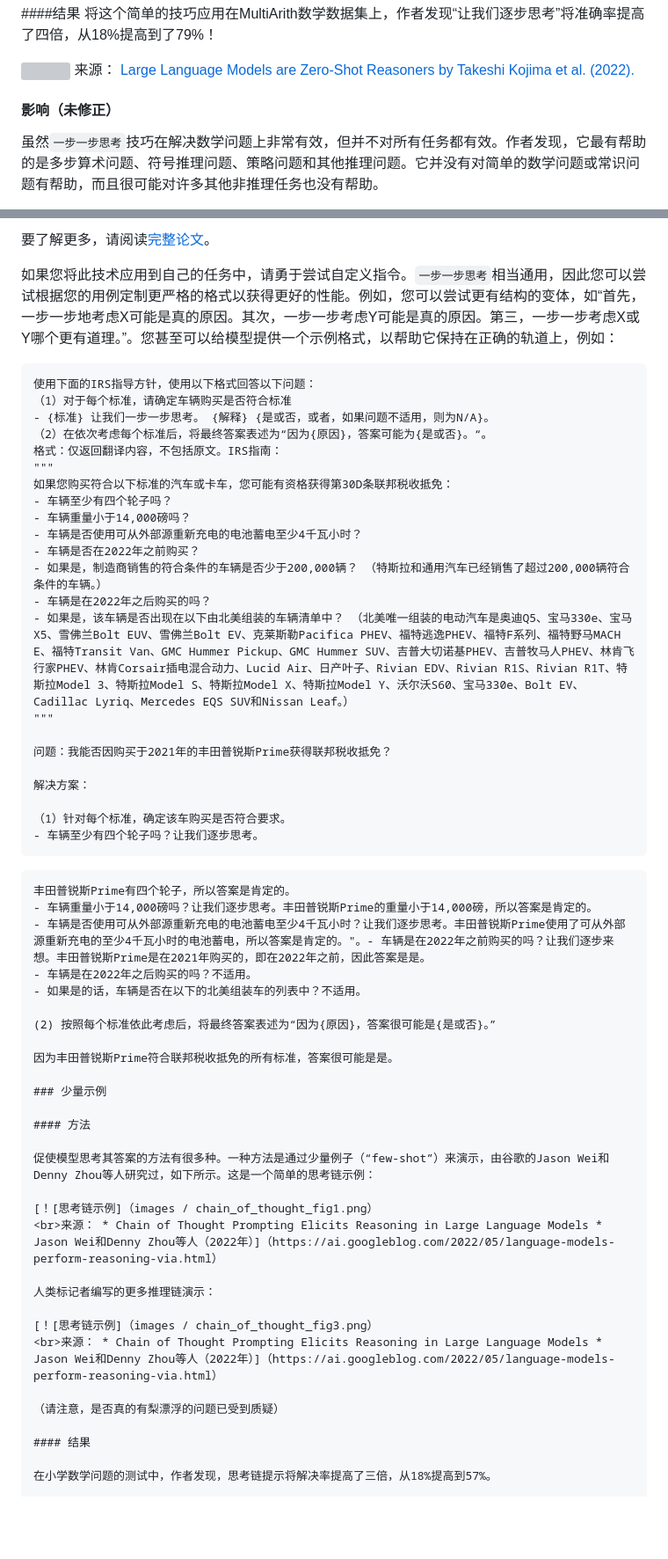
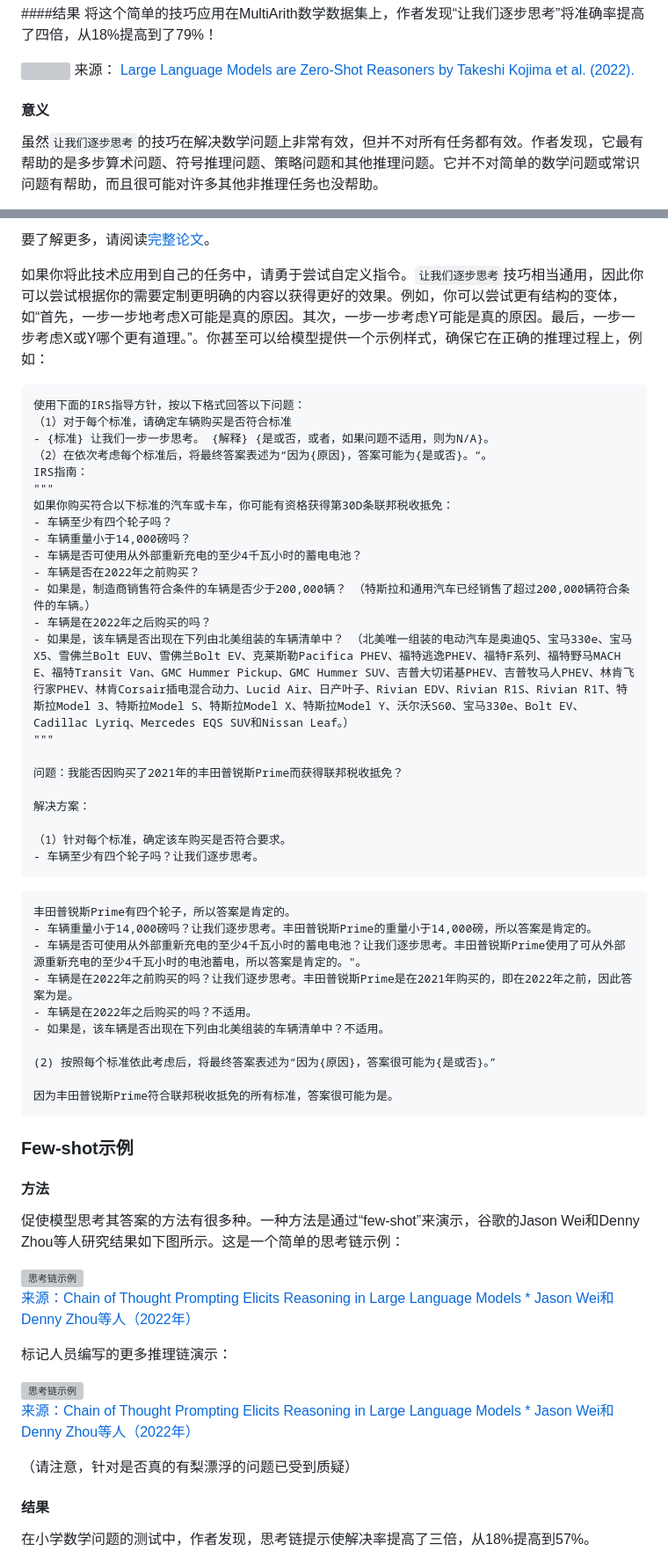
Before and after one commit to bytechina/openai-cookbook-zh, a Markdown page: techniques_to_improve_reliability.md, 2 parts joined by grey strips. Shown at 88% size. GitHub-like rendering; blank space fills up the shorter version; grey boxes are pictures that could not be loaded.

````diff
--- a/techniques_to_improve_reliability.md
+++ b/techniques_to_improve_reliability.md
@@ -183,7 +183,7 @@ La estadística es una ciencia que estudia la variabilidad, colección, organiza
 ![](images/zero-shot_reasoners_tab5.png)
 来源：[ Large Language Models are Zero-Shot Reasoners by Takeshi Kojima et al. (2022).](https://arxiv.org/abs/2205.11916)
 
-#### 影响（未修正）
+#### 意义
 
-虽然`一步一步思考`技巧在解决数学问题上非常有效，但并不对所有任务都有效。作者发现，它最有帮助的是多步算术问题、符号推理问题、策略问题和其他推理问题。它并没有对简单的数学问题或常识问题有帮助，而且很可能对许多其他非推理任务也没有帮助。
+虽然`让我们逐步思考`的技巧在解决数学问题上非常有效，但并不对所有任务都有效。作者发现，它最有帮助的是多步算术问题、符号推理问题、策略问题和其他推理问题。它并不对简单的数学问题或常识问题有帮助，而且很可能对许多其他非推理任务也没帮助。
 
@@ -192,26 +192,26 @@ La estadística es una ciencia que estudia la variabilidad, colección, organiza
 
 要了解更多，请阅读[完整论文](https://arxiv.org/abs/2205.11916)。
 
-如果您将此技术应用到自己的任务中，请勇于尝试自定义指令。`一步一步思考`相当通用，因此您可以尝试根据您的用例定制更严格的格式以获得更好的性能。例如，您可以尝试更有结构的变体，如“首先，一步一步地考虑X可能是真的原因。其次，一步一步考虑Y可能是真的原因。第三，一步一步考虑X或Y哪个更有道理。”。您甚至可以给模型提供一个示例格式，以帮助它保持在正确的轨道上，例如：
+如果你将此技术应用到自己的任务中，请勇于尝试自定义指令。`让我们逐步思考`技巧相当通用，因此你可以尝试根据你的需要定制更明确的内容以获得更好的效果。例如，你可以尝试更有结构的变体，如“首先，一步一步地考虑X可能是真的原因。其次，一步一步考虑Y可能是真的原因。最后，一步一步考虑X或Y哪个更有道理。”。你甚至可以给模型提供一个示例样式，确保它在正确的推理过程上，例如：
 
-```text-davinci-002
-使用下面的IRS指导方针，使用以下格式回答以下问题：
+```
+使用下面的IRS指导方针，按以下格式回答以下问题：
 （1）对于每个标准，请确定车辆购买是否符合标准
 - {标准} 让我们一步一步思考。 {解释} {是或否，或者，如果问题不适用，则为N/A}。
 （2）在依次考虑每个标准后，将最终答案表述为“因为{原因}，答案可能为{是或否}。“。
-格式：仅返回翻译内容，不包括原文。IRS指南：
+IRS指南：
 """
-如果您购买符合以下标准的汽车或卡车，您可能有资格获得第30D条联邦税收抵免：
+如果你购买符合以下标准的汽车或卡车，你可能有资格获得第30D条联邦税收抵免：
 - 车辆至少有四个轮子吗？
 - 车辆重量小于14,000磅吗？
-- 车辆是否使用可从外部源重新充电的电池蓄电至少4千瓦小时？
+- 车辆是否可使用从外部重新充电的至少4千瓦小时的蓄电电池？
 - 车辆是否在2022年之前购买？
-- 如果是，制造商销售的符合条件的车辆是否少于200,000辆？ （特斯拉和通用汽车已经销售了超过200,000辆符合条件的车辆。）
+- 如果是，制造商销售符合条件的车辆是否少于200,000辆？ （特斯拉和通用汽车已经销售了超过200,000辆符合条件的车辆。）
 - 车辆是在2022年之后购买的吗？
-- 如果是，该车辆是否出现在以下由北美组装的车辆清单中？ （北美唯一组装的电动汽车是奥迪Q5、宝马330e、宝马X5、雪佛兰Bolt EUV、雪佛兰Bolt EV、克莱斯勒Pacifica PHEV、福特逃逸PHEV、福特F系列、福特野马MACH E、福特Transit Van、GMC Hummer Pickup、GMC Hummer SUV、吉普大切诺基PHEV、吉普牧马人PHEV、林肯飞行家PHEV、林肯Corsair插电混合动力、Lucid Air、日产叶子、Rivian EDV、Rivian R1S、Rivian R1T、特斯拉Model 3、特斯拉Model S、特斯拉Model X、特斯拉Model Y、沃尔沃S60、宝马330e、Bolt EV、Cadillac Lyriq、Mercedes EQS SUV和Nissan Leaf。）
+- 如果是，该车辆是否出现在下列由北美组装的车辆清单中？ （北美唯一组装的电动汽车是奥迪Q5、宝马330e、宝马X5、雪佛兰Bolt EUV、雪佛兰Bolt EV、克莱斯勒Pacifica PHEV、福特逃逸PHEV、福特F系列、福特野马MACH E、福特Transit Van、GMC Hummer Pickup、GMC Hummer SUV、吉普大切诺基PHEV、吉普牧马人PHEV、林肯飞行家PHEV、林肯Corsair插电混合动力、Lucid Air、日产叶子、Rivian EDV、Rivian R1S、Rivian R1T、特斯拉Model 3、特斯拉Model S、特斯拉Model X、特斯拉Model Y、沃尔沃S60、宝马330e、Bolt EV、Cadillac Lyriq、Mercedes EQS SUV和Nissan Leaf。）
 """
 
-问题：我能否因购买于2021年的丰田普锐斯Prime获得联邦税收抵免？
+问题：我能否因购买了2021年的丰田普锐斯Prime而获得联邦税收抵免？
 
 解决方案：
 
@@ -219,34 +219,36 @@ La estadística es una ciencia que estudia la variabilidad, colección, organiza
 - 车辆至少有四个轮子吗？让我们逐步思考。
 ```
 
-```text-davinci-002
+```
 丰田普锐斯Prime有四个轮子，所以答案是肯定的。
 - 车辆重量小于14,000磅吗？让我们逐步思考。丰田普锐斯Prime的重量小于14,000磅，所以答案是肯定的。
-- 车辆是否使用可从外部源重新充电的电池蓄电至少4千瓦小时？让我们逐步思考。丰田普锐斯Prime使用了可从外部源重新充电的至少4千瓦小时的电池蓄电，所以答案是肯定的。"。- 车辆是在2022年之前购买的吗？让我们逐步来想。丰田普锐斯Prime是在2021年购买的，即在2022年之前，因此答案是是。
+- 车辆是否可使用从外部重新充电的至少4千瓦小时的蓄电电池？让我们逐步思考。丰田普锐斯Prime使用了可从外部源重新充电的至少4千瓦小时的电池蓄电，所以答案是肯定的。"。
+- 车辆是在2022年之前购买的吗？让我们逐步思考。丰田普锐斯Prime是在2021年购买的，即在2022年之前，因此答案为是。
 - 车辆是在2022年之后购买的吗？不适用。
-- 如果是的话，车辆是否在以下的北美组装车的列表中？不适用。
+- 如果是，该车辆是否出现在下列由北美组装的车辆清单中？不适用。
 
-(2) 按照每个标准依此考虑后，将最终答案表述为“因为{原因}，答案很可能是{是或否}。”
+(2) 按照每个标准依此考虑后，将最终答案表述为“因为{原因}，答案很可能为{是或否}。”
 
-因为丰田普锐斯Prime符合联邦税收抵免的所有标准，答案很可能是是。
+因为丰田普锐斯Prime符合联邦税收抵免的所有标准，答案很可能为是。
+```
 
-### 少量示例
+### Few-shot示例
 
 #### 方法
 
-促使模型思考其答案的方法有很多种。一种方法是通过少量例子（“few-shot”）来演示，由谷歌的Jason Wei和Denny Zhou等人研究过，如下所示。这是一个简单的思考链示例：
+促使模型思考其答案的方法有很多种。一种方法是通过“few-shot”来演示，谷歌的Jason Wei和Denny Zhou等人研究结果如下图所示。这是一个简单的思考链示例：
 
-[！[思考链示例]（images / chain_of_thought_fig1.png）
-<br>来源： * Chain of Thought Prompting Elicits Reasoning in Large Language Models * Jason Wei和Denny Zhou等人（2022年）]（https://ai.googleblog.com/2022/05/language-models-perform-reasoning-via.html）
+[![思考链示例](images/chain_of_thought_fig1.png)
+<br>来源：Chain of Thought Prompting Elicits Reasoning in Large Language Models * Jason Wei和Denny Zhou等人（2022年）](https://ai.googleblog.com/2022/05/language-models-perform-reasoning-via.html)
 
-人类标记者编写的更多推理链演示：
+标记人员编写的更多推理链演示：
 
-[！[思考链示例]（images / chain_of_thought_fig3.png）
-<br>来源： * Chain of Thought Prompting Elicits Reasoning in Large Language Models * Jason Wei和Denny Zhou等人（2022年）]（https://ai.googleblog.com/2022/05/language-models-perform-reasoning-via.html）
+[![思考链示例](images/chain_of_thought_fig3.png)
+<br>来源：Chain of Thought Prompting Elicits Reasoning in Large Language Models * Jason Wei和Denny Zhou等人（2022年）](https://ai.googleblog.com/2022/05/language-models-perform-reasoning-via.html)
 
-（请注意，是否真的有梨漂浮的问题已受到质疑）
+（请注意，针对是否真的有梨漂浮的问题已受到质疑）
 
 #### 结果
 
-在小学数学问题的测试中，作者发现，思考链提示将解决率提高了三倍，从18%提高到57%。
+在小学数学问题的测试中，作者发现，思考链提示使解决率提高了三倍，从18%提高到57%。
 
````
Also changed, not shown: other parts of techniques_to_improve_reliability.md (+127 -93 lines).
